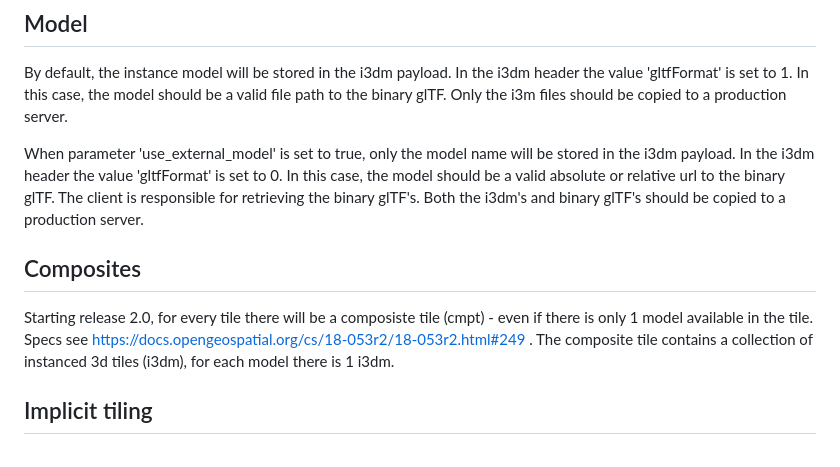
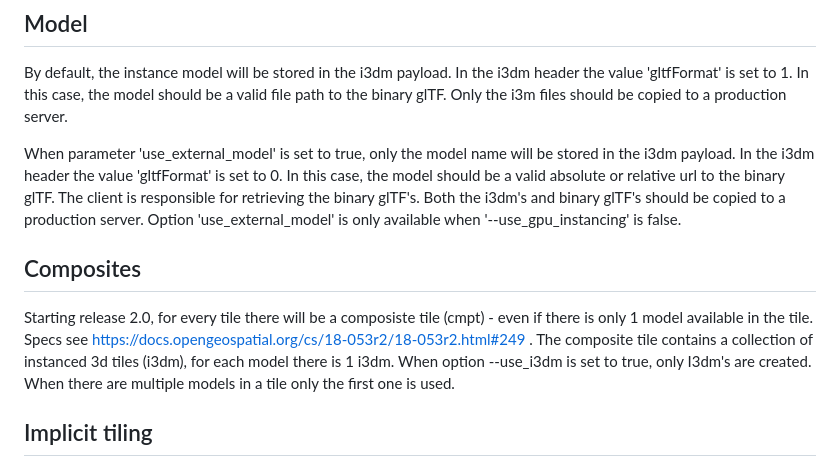
Before and after one commit to Geodan/i3dm.export, a Markdown page: README.md, the part around the change. Rendered like a GitHub page.

```diff
--- a/README.md
+++ b/README.md
@@ -148,11 +148,14 @@ Only the i3m files should be copied to a production server.
 When parameter 'use_external_model' is set to true, only the model name will be stored in the i3dm payload.
 In the i3dm header the value 'gltfFormat' is set to 0. In this case, the model should be a valid absolute or relative url to
 the binary glTF. The client is responsible for retrieving the binary glTF's. Both the i3dm's and binary glTF's should be copied to a production server.
+Option 'use_external_model' is only available when '--use_gpu_instancing' is false.
 
 ## Composites
 
 Starting release 2.0, for every tile there will be a composiste tile (cmpt) - even if there is only 1 model available in the tile.
-Specs see https://docs.opengeospatial.org/cs/18-053r2/18-053r2.html#249 . The composite tile contains a collection of instanced 3d tiles (i3dm), for each model there is 1 i3dm.
+Specs see https://docs.opengeospatial.org/cs/18-053r2/18-053r2.html#249 .
+The composite tile contains a collection of instanced 3d tiles (i3dm), for each model there is 1 i3dm.
+When option --use_i3dm  is set to true, only I3dm's are created. When there are multiple models in a tile only the first one is used.
 
 ## Implicit tiling
 
```
